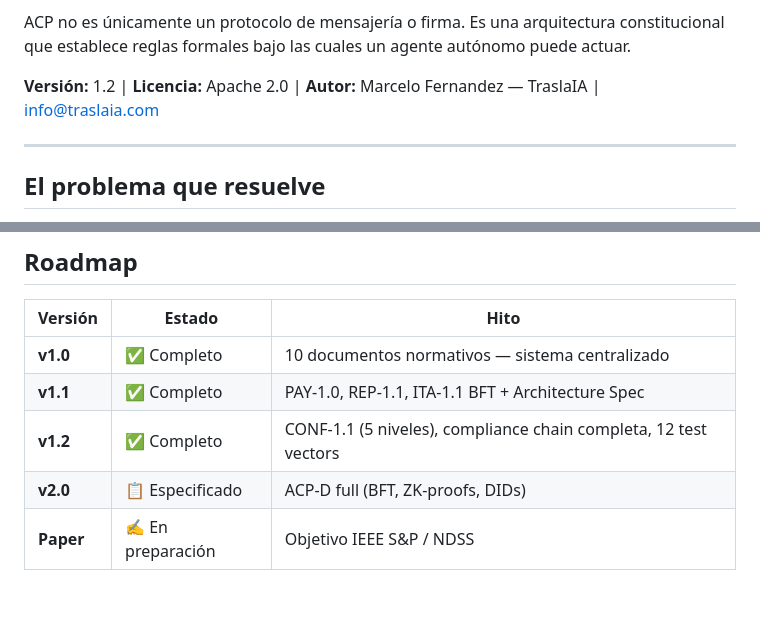
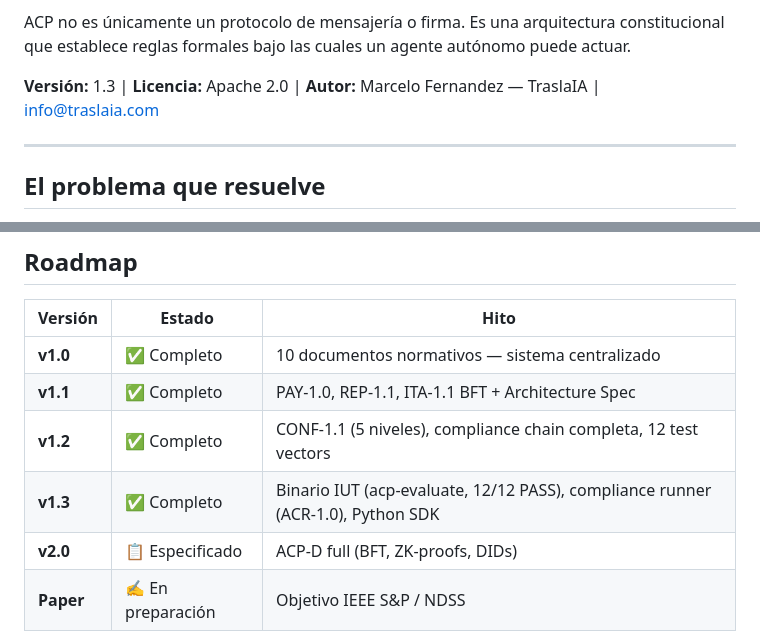
Before and after one commit to chelof100/acp-framework, a Markdown page: README.md, 2 parts joined by grey strips. Drawn GitHub-style; blank space fills up the shorter version.

```diff
--- a/README.md
+++ b/README.md
@@ -17,7 +17,7 @@ Infraestructura de cumplimiento y certificación pública
 ACP no es únicamente un protocolo de mensajería o firma.
 Es una arquitectura constitucional que establece reglas formales bajo las cuales un agente autónomo puede actuar.
 
-**Versión:** 1.2 | **Licencia:** Apache 2.0 | **Autor:** Marcelo Fernandez — TraslaIA | info@traslaia.com
+**Versión:** 1.3 | **Licencia:** Apache 2.0 | **Autor:** Marcelo Fernandez — TraslaIA | info@traslaia.com
 
 ---
 
@@ -260,6 +260,7 @@ Documentación académica y técnica para audiencias externas.
 | **v1.0** | ✅ Completo | 10 documentos normativos — sistema centralizado |
 | **v1.1** | ✅ Completo | PAY-1.0, REP-1.1, ITA-1.1 BFT + Architecture Spec |
 | **v1.2** | ✅ Completo | CONF-1.1 (5 niveles), compliance chain completa, 12 test vectors |
+| **v1.3** | ✅ Completo | Binario IUT (acp-evaluate, 12/12 PASS), compliance runner (ACR-1.0), Python SDK |
 | **v2.0** | 📋 Especificado | ACP-D full (BFT, ZK-proofs, DIDs) |
 | **Paper** | ✍️ En preparación | Objetivo IEEE S&P / NDSS |
 
```
Also changed, not shown: 07-implementacion-referencia/README.md (+9 -3 lines).
